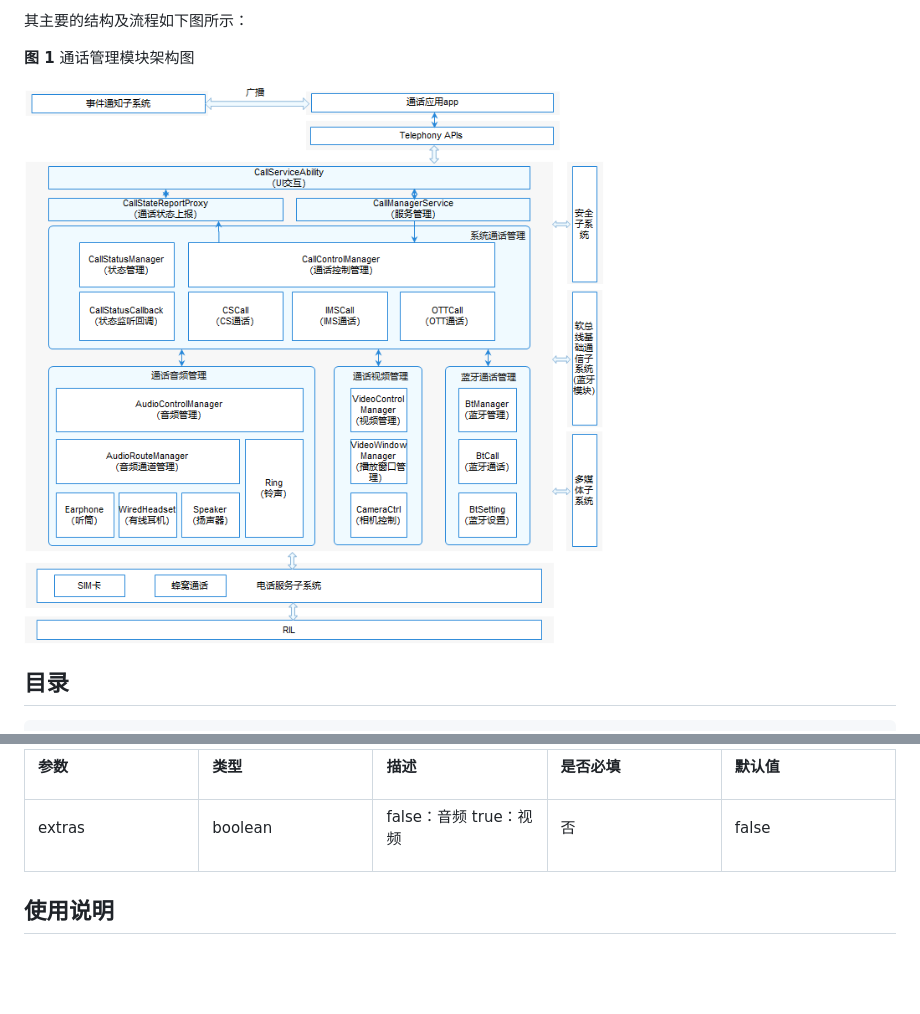
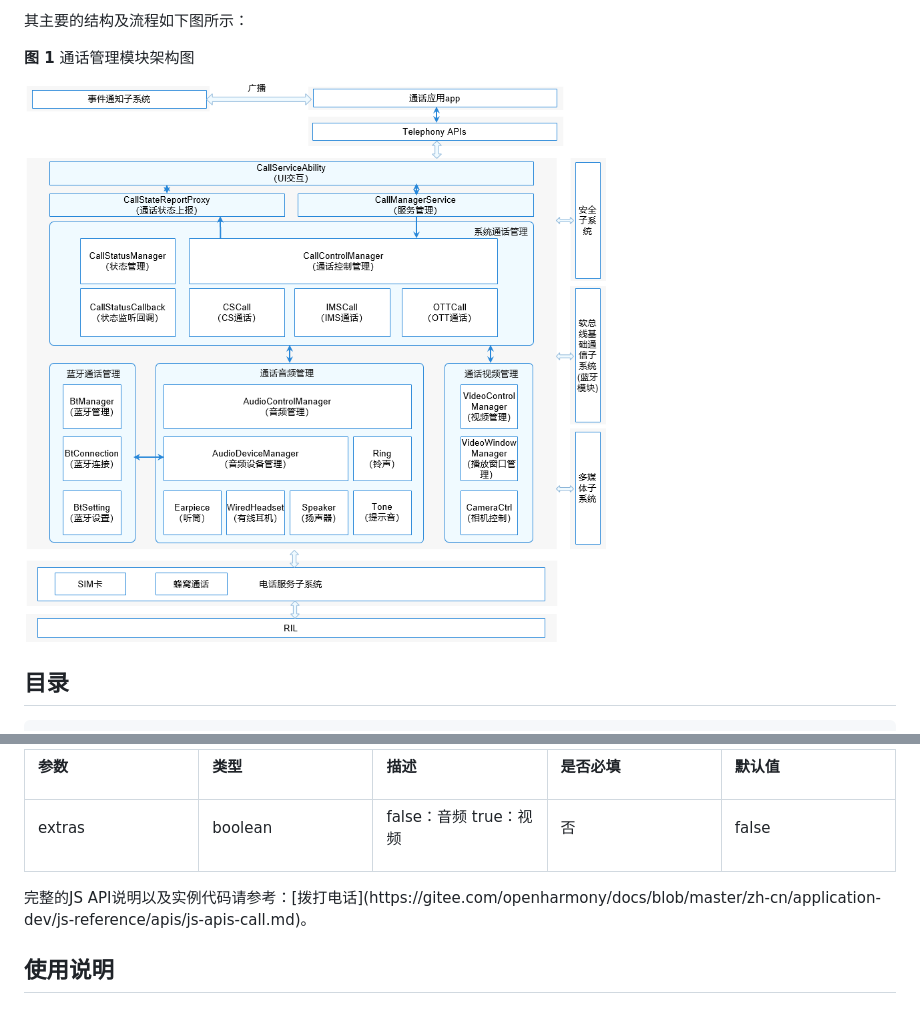
Before and after one commit to eclipse-oniro-mirrors/telephony_call_manager, a Markdown page: README_zh.md, 2 parts joined by grey strips. GitHub-like rendering; pictures changed too: figures/zh-cn_architecture-of-the-call-manager-module.png; blank space fills up the shorter version.

```diff
--- a/README_zh.md
+++ b/README_zh.md
@@ -130,6 +130,7 @@
 </tr>
 </tbody>
 </table>
+完整的JS API说明以及实例代码请参考：[拨打电话](https://gitee.com/openharmony/docs/blob/master/zh-cn/application-dev/js-reference/apis/js-apis-call.md)。
 
 ## 使用说明<a name="section163mcpsimp"></a>
 
```
Also changed, not shown: 2 other files.
